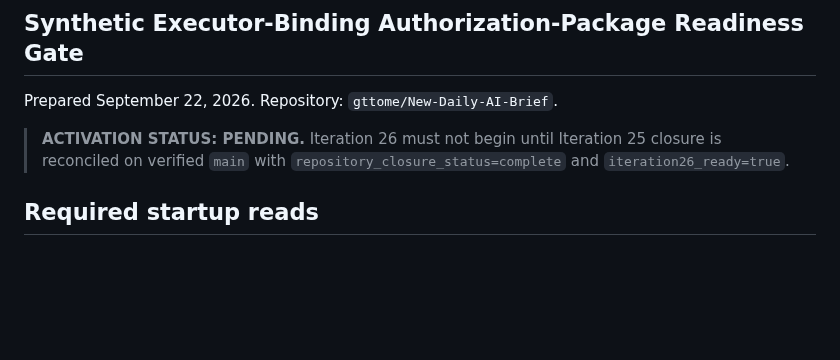
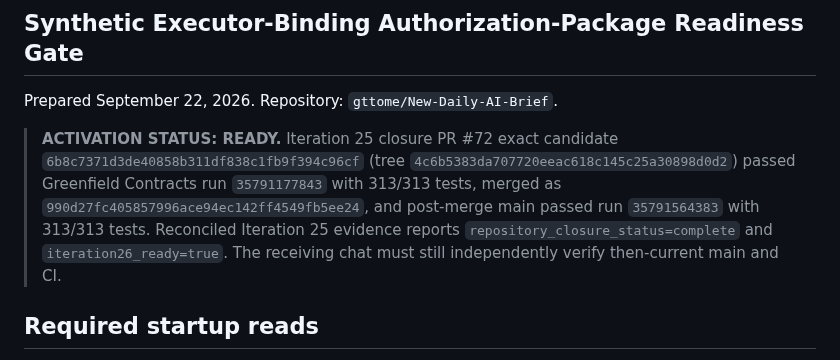
Before and after one commit to gttome/New-Daily-AI-Brief, a Markdown page: docs/ITERATION26_HANDOFF_2026-09-21.md, the part around the change. Rendered like a GitHub page; blank space fills up the shorter version.

Commit message:
Iteration 25: activate Iteration 26 handoff

```diff
--- a/docs/ITERATION26_HANDOFF_2026-09-21.md
+++ b/docs/ITERATION26_HANDOFF_2026-09-21.md
@@ -3,7 +3,7 @@
 
 Prepared September 22, 2026. Repository: `gttome/New-Daily-AI-Brief`.
 
-> **ACTIVATION STATUS: PENDING.** Iteration 26 must not begin until Iteration 25 closure is reconciled on verified `main` with `repository_closure_status=complete` and `iteration26_ready=true`.
+> **ACTIVATION STATUS: READY.** Iteration 25 closure PR #72 exact candidate `6b8c7371d3de40858b311df838c1fb9f394c96cf` (tree `4c6b5383da707720eeac618c145c25a30898d0d2`) passed Greenfield Contracts run `35791177843` with 313/313 tests, merged as `990d27fc405857996ace94ec142ff4549fb5ee24`, and post-merge main passed run `35791564383` with 313/313 tests. Reconciled Iteration 25 evidence reports `repository_closure_status=complete` and `iteration26_ready=true`. The receiving chat must still independently verify then-current main and CI.
 
 ## Required startup reads
 Use current `main` as the sole source of truth. Independently verify current main SHA and Greenfield Contracts CI, then read:
```
